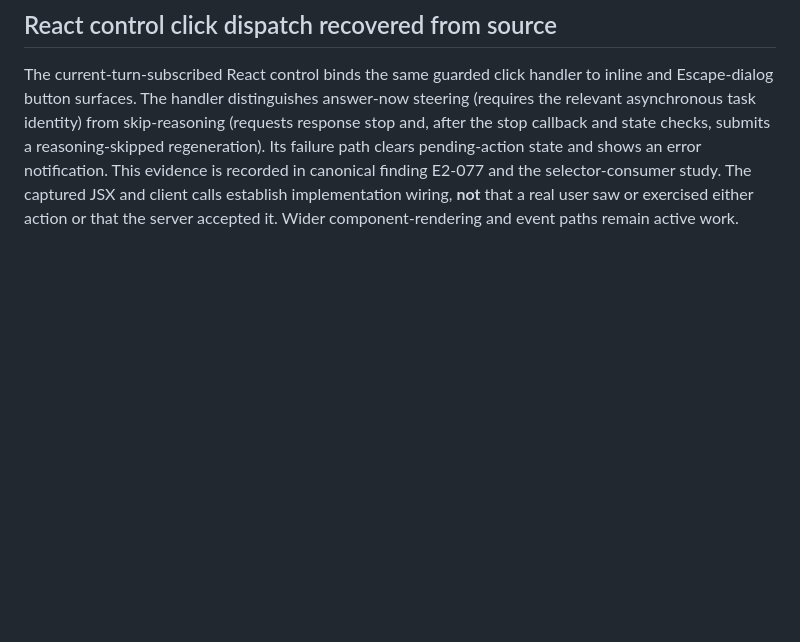
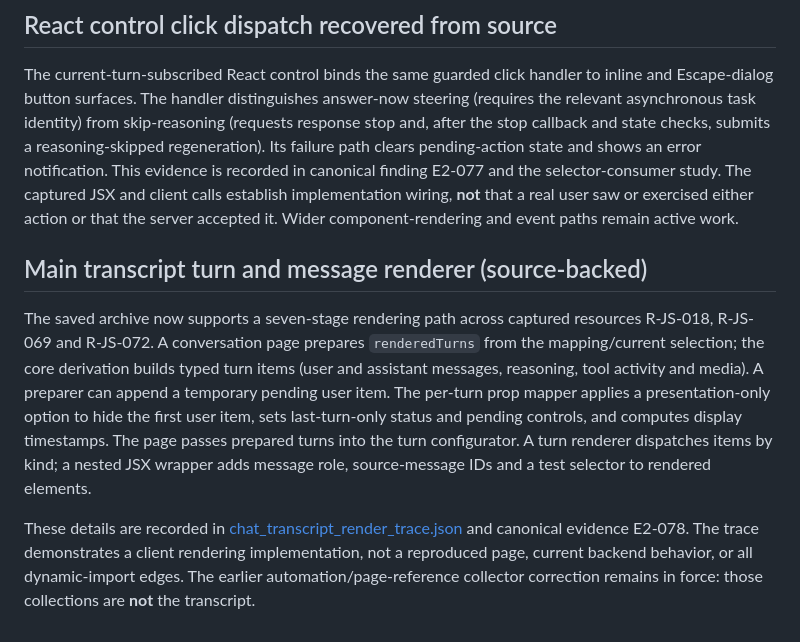
Before and after one commit to sguzman/viewsource, a Markdown page: docs/CHAT-INTERACTIONS.md, the part around the change. Drawn GitHub-style; blank space fills up the shorter version.

Commit message:
Surface reviewed transcript turn and typed message rendering trace in Atlas

```diff
--- a/docs/CHAT-INTERACTIONS.md
+++ b/docs/CHAT-INTERACTIONS.md
@@ -457,3 +457,23 @@ recorded in canonical finding E2-077 and the selector-consumer study. The
 captured JSX and client calls establish implementation wiring, **not**
 that a real user saw or exercised either action or that the server accepted
 it. Wider component-rendering and event paths remain active work.
+
+## Main transcript turn and message renderer (source-backed)
+
+The saved archive now supports a seven-stage rendering path across captured
+resources R-JS-018, R-JS-069 and R-JS-072. A conversation page prepares
+`renderedTurns` from the mapping/current selection; the core derivation
+builds typed turn items (user and assistant messages, reasoning, tool
+activity and media). A preparer can append a temporary pending user item.
+The per-turn prop mapper applies a presentation-only option to hide the
+first user item, sets last-turn-only status and pending controls, and
+computes display timestamps. The page passes prepared turns into the turn
+configurator. A turn renderer dispatches items by kind; a nested JSX wrapper
+adds message role, source-message IDs and a test selector to rendered elements.
+
+These details are recorded in
+[chat_transcript_render_trace.json](../specimens/chatgpt-com/v0002/chat_transcript_render_trace.json)
+and canonical evidence E2-078. The trace demonstrates a client rendering
+implementation, not a reproduced page, current backend behavior, or all
+dynamic-import edges. The earlier automation/page-reference collector
+correction remains in force: those collections are **not** the transcript.
```
